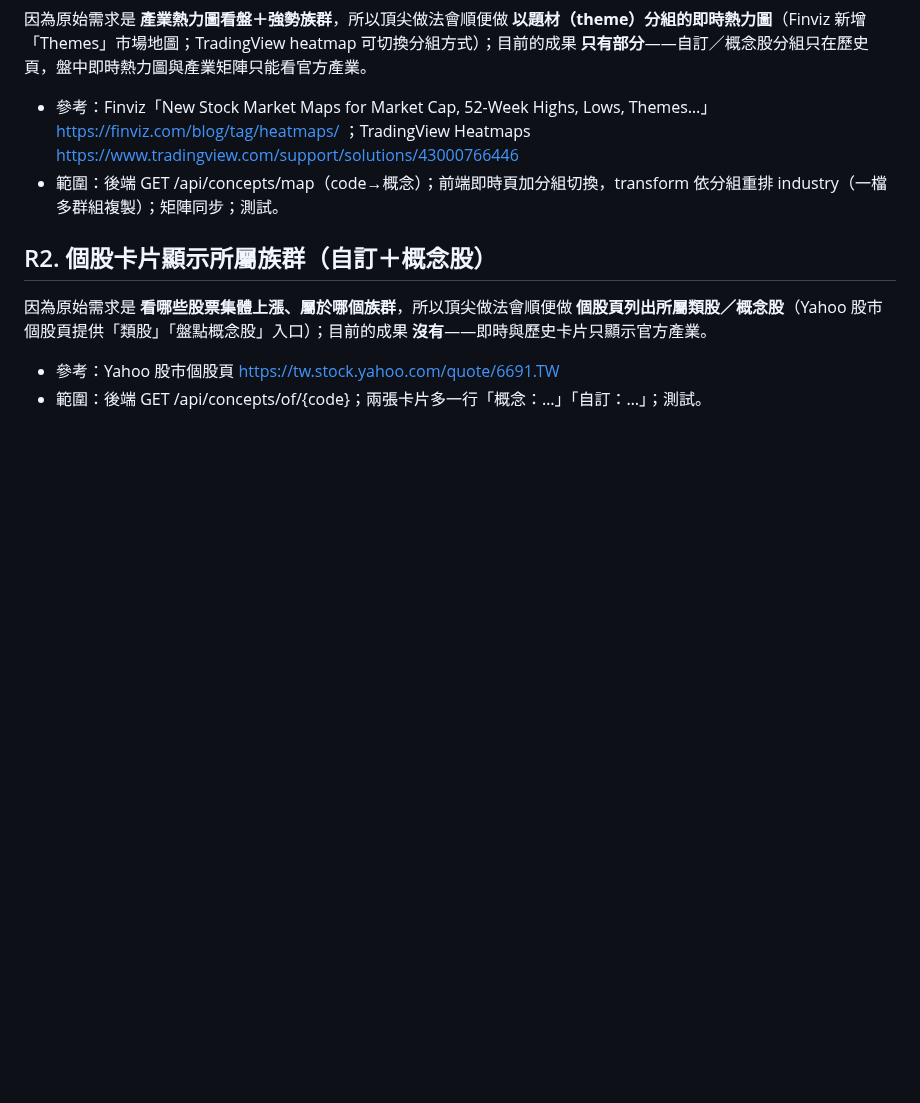
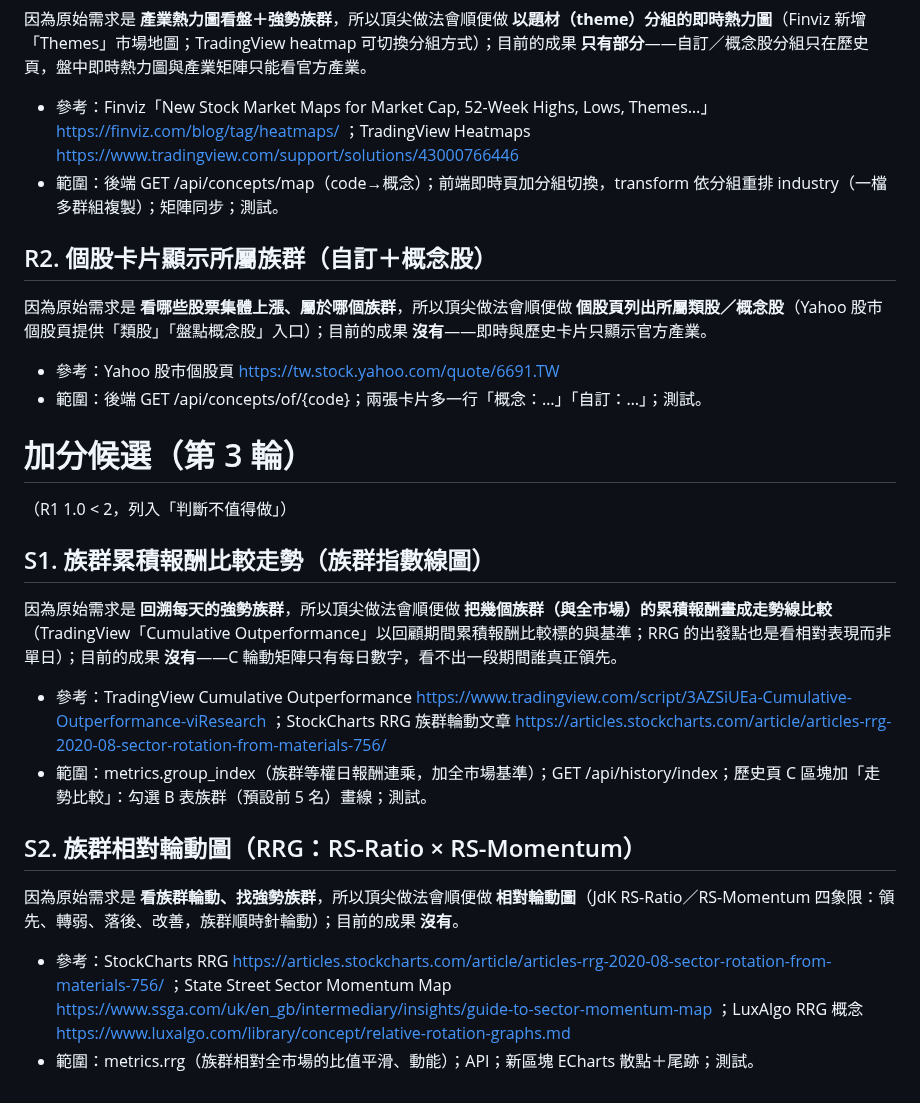
Before and after one commit to jaylooloomi/MoneyTide, a Markdown page: .agent-pipeline/candidates.md, the part around the change. Drawn GitHub-style; blank space fills up the shorter version.

Commit message:
chore(night-shift): bonus candidates round 3
Co-Authored-By: Claude Opus 5.5 <noreply@anthropic.com>

```diff
--- a/.agent-pipeline/candidates.md
+++ b/.agent-pipeline/candidates.md
@@ -39,3 +39,16 @@
 因為原始需求是 **看哪些股票集體上漲、屬於哪個族群**，所以頂尖做法會順便做 **個股頁列出所屬類股／概念股**（Yahoo 股市個股頁提供「類股」「盤點概念股」入口）；目前的成果 **沒有**——即時與歷史卡片只顯示官方產業。
 - 參考：Yahoo 股市個股頁 https://tw.stock.yahoo.com/quote/6691.TW
 - 範圍：後端 GET /api/concepts/of/{code}；兩張卡片多一行「概念：…」「自訂：…」；測試。
+
+# 加分候選（第 3 輪）
+（R1 1.0 < 2，列入「判斷不值得做」）
+
+## S1. 族群累積報酬比較走勢（族群指數線圖）
+因為原始需求是 **回溯每天的強勢族群**，所以頂尖做法會順便做 **把幾個族群（與全市場）的累積報酬畫成走勢線比較**（TradingView「Cumulative Outperformance」以回顧期間累積報酬比較標的與基準；RRG 的出發點也是看相對表現而非單日）；目前的成果 **沒有**——C 輪動矩陣只有每日數字，看不出一段期間誰真正領先。
+- 參考：TradingView Cumulative Outperformance https://www.tradingview.com/script/3AZSiUEa-Cumulative-Outperformance-viResearch ；StockCharts RRG 族群輪動文章 https://articles.stockcharts.com/article/articles-rrg-2020-08-sector-rotation-from-materials-756/
+- 範圍：metrics.group_index（族群等權日報酬連乘，加全市場基準）；GET /api/history/index；歷史頁 C 區塊加「走勢比較」：勾選 B 表族群（預設前 5 名）畫線；測試。
+
+## S2. 族群相對輪動圖（RRG：RS-Ratio × RS-Momentum）
+因為原始需求是 **看族群輪動、找強勢族群**，所以頂尖做法會順便做 **相對輪動圖**（JdK RS-Ratio／RS-Momentum 四象限：領先、轉弱、落後、改善，族群順時針輪動）；目前的成果 **沒有**。
+- 參考：StockCharts RRG https://articles.stockcharts.com/article/articles-rrg-2020-08-sector-rotation-from-materials-756/ ；State Street Sector Momentum Map https://www.ssga.com/uk/en_gb/intermediary/insights/guide-to-sector-momentum-map ；LuxAlgo RRG 概念 https://www.luxalgo.com/library/concept/relative-rotation-graphs.md
+- 範圍：metrics.rrg（族群相對全市場的比值平滑、動能）；API；新區塊 ECharts 散點＋尾跡；測試。
```
